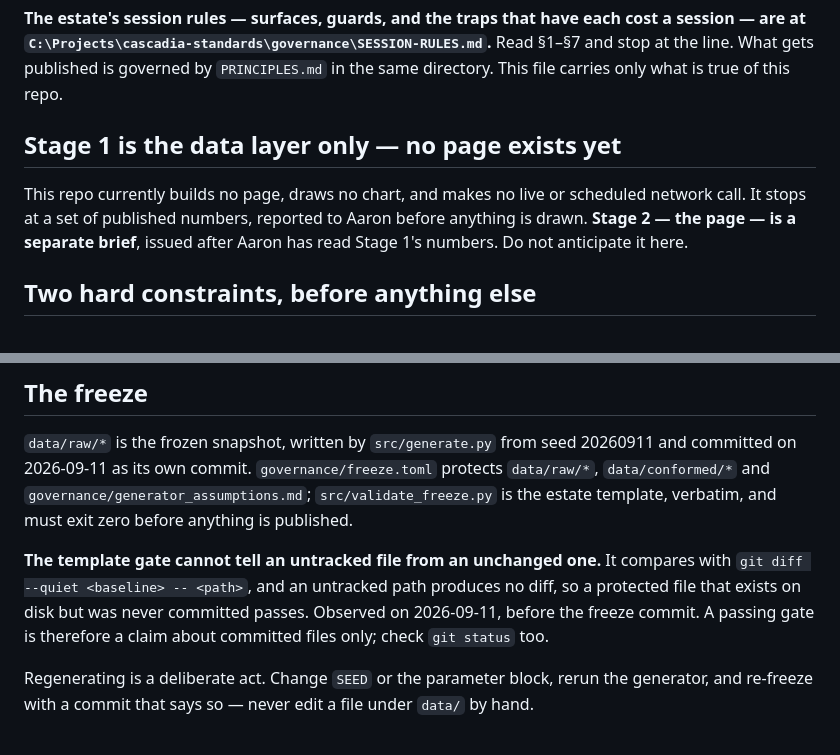
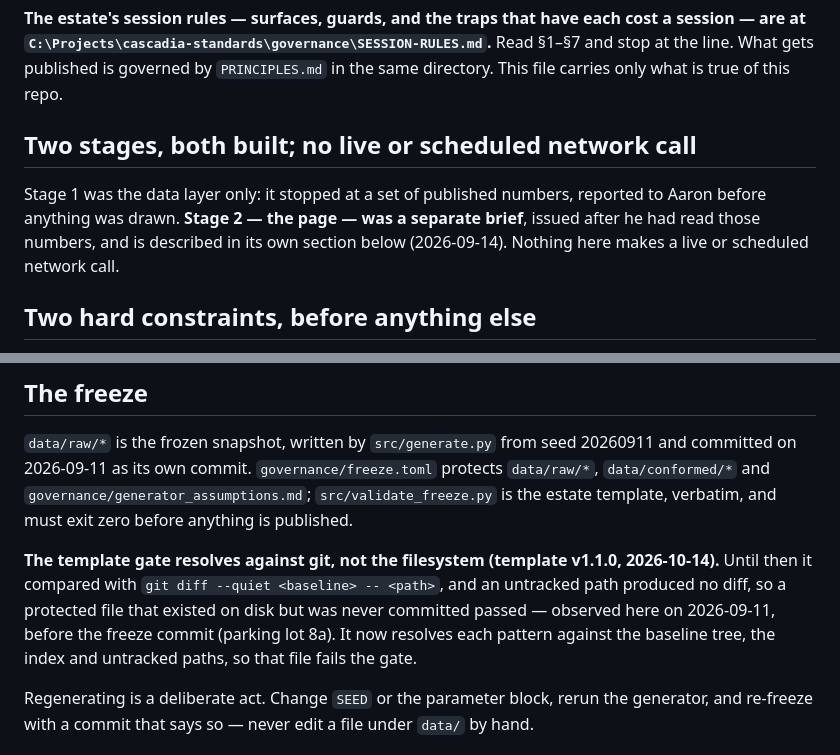
Before and after one commit to RobbinsAnalytics/cascadia-revenue-assurance, a Markdown page: CLAUDE.md, 2 parts joined by grey strips. Drawn GitHub-style.

Commit message:
Retire guard-layer sentences the 2026-10-14 rollout outdated
CLAUDE.md opened with 'Stage 1 is the data layer only, no page exists yet'
while carrying a Stage 2 section below it (parking lot 15l); the heading now
says both stages are built. It also described the template gate's
untracked-file defect (8a) as current; validate_freeze v1.1.0 (2026-10-14)
resolves against git, so the file observed on 2026-09-11 would now fail the
gate. validate_freeze.py run after the edit: PUBLISH GATE PASSED.

Documentation only: nothing under .githooks/, .claude/hooks/ or src/ changed,
no freeze.toml protected-path entry changed. hook_test_matrix.py run here after
the edit: 51 of 51 cases behaved as declared. On branch fix/stale-guard-sentences;
not merged, Aaron reads the report first. Parking lot 15l, extended by the
Brief 3a report.

Co-Authored-By: Claude Fable 5.1 <noreply@anthropic.com>

```diff
--- a/CLAUDE.md
+++ b/CLAUDE.md
@@ -13,12 +13,13 @@ cost a session — are at
 stop at the line. What gets published is governed by `PRINCIPLES.md` in the
 same directory. This file carries only what is true of this repo.
 
-## Stage 1 is the data layer only — no page exists yet
+## Two stages, both built; no live or scheduled network call
 
-This repo currently builds no page, draws no chart, and makes no live or
-scheduled network call. It stops at a set of published numbers, reported to
-Aaron before anything is drawn. **Stage 2 — the page — is a separate brief**,
-issued after Aaron has read Stage 1's numbers. Do not anticipate it here.
+Stage 1 was the data layer only: it stopped at a set of published numbers,
+reported to Aaron before anything was drawn. **Stage 2 — the page — was a
+separate brief**, issued after he had read those numbers, and is described
+in its own section below (2026-09-14). Nothing here makes a live or
+scheduled network call.
 
 ## Two hard constraints, before anything else
 
@@ -59,11 +60,13 @@ protects `data/raw/*`, `data/conformed/*` and
 `governance/generator_assumptions.md`; `src/validate_freeze.py` is the estate
 template, verbatim, and must exit zero before anything is published.
 
-**The template gate cannot tell an untracked file from an unchanged one.** It
-compares with `git diff --quiet <baseline> -- <path>`, and an untracked path
-produces no diff, so a protected file that exists on disk but was never
-committed passes. Observed on 2026-09-11, before the freeze commit. A passing
-gate is therefore a claim about committed files only; check `git status` too.
+**The template gate resolves against git, not the filesystem (template
+v1.1.0, 2026-10-14).** Until then it compared with
+`git diff --quiet <baseline> -- <path>`, and an untracked path produced no
+diff, so a protected file that existed on disk but was never committed passed
+— observed here on 2026-09-11, before the freeze commit (parking lot 8a). It
+now resolves each pattern against the baseline tree, the index and untracked
+paths, so that file fails the gate.
 
 Regenerating is a deliberate act. Change `SEED` or the parameter block, rerun
 the generator, and re-freeze with a commit that says so — never edit a file
```
